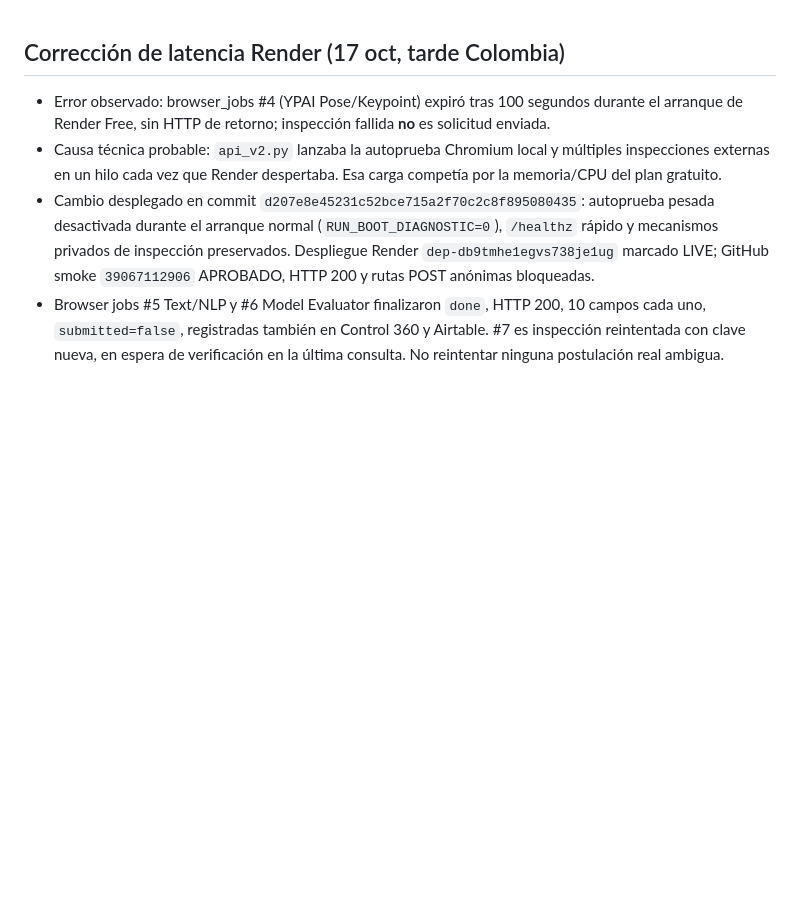
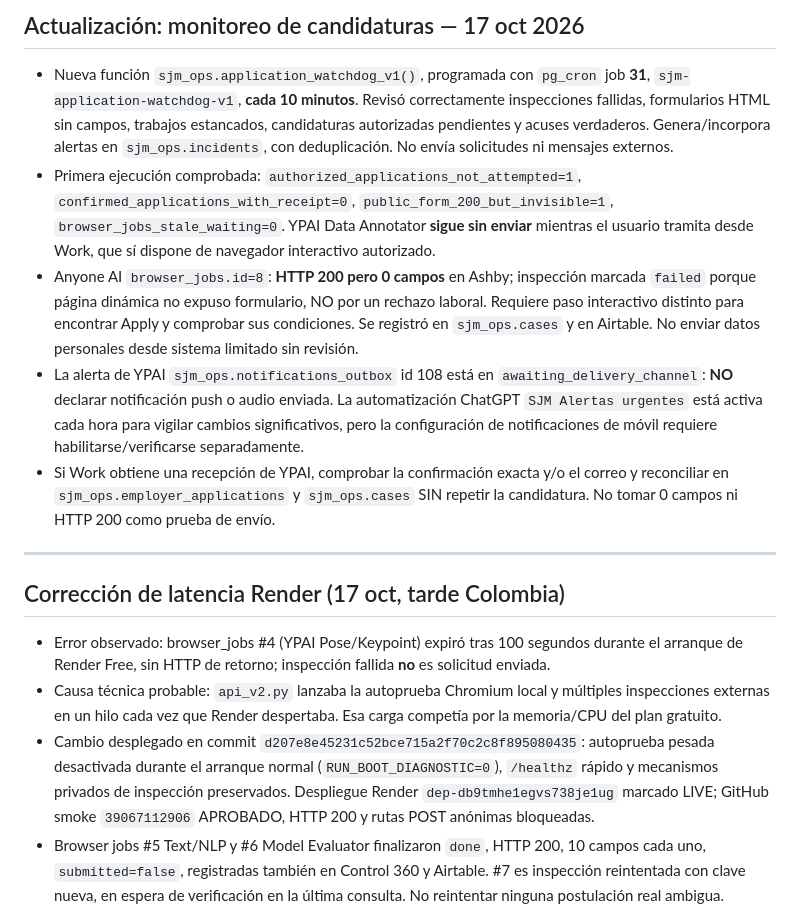
Before and after one commit to andersonmartinezquiroga-ux/SM-Personal-Trainer, a Markdown page: sjm-executor/CONTROL360_INTEGRATION.md, the part around the change. Rendered like a GitHub page; blank space fills up the shorter version.

Commit message:
Document hourly application monitoring and real-case evidence distinctions

```diff
--- a/sjm-executor/CONTROL360_INTEGRATION.md
+++ b/sjm-executor/CONTROL360_INTEGRATION.md
@@ -1,3 +1,13 @@
+## Actualización: monitoreo de candidaturas — 17 oct 2026
+
+- Nueva función `sjm_ops.application_watchdog_v1()`, programada con `pg_cron` job **31**, `sjm-application-watchdog-v1`, **cada 10 minutos**. Revisó correctamente inspecciones fallidas, formularios HTML sin campos, trabajos estancados, candidaturas autorizadas pendientes y acuses verdaderos. Genera/incorpora alertas en `sjm_ops.incidents`, con deduplicación. No envía solicitudes ni mensajes externos.
+- Primera ejecución comprobada: `authorized_applications_not_attempted=1`, `confirmed_applications_with_receipt=0`, `public_form_200_but_invisible=1`, `browser_jobs_stale_waiting=0`. YPAI Data Annotator **sigue sin enviar** mientras el usuario tramita desde Work, que sí dispone de navegador interactivo autorizado.
+- Anyone AI `browser_jobs.id=8`: **HTTP 200 pero 0 campos** en Ashby; inspección marcada `failed` porque página dinámica no expuso formulario, NO por un rechazo laboral. Requiere paso interactivo distinto para encontrar Apply y comprobar sus condiciones. Se registró en `sjm_ops.cases` y en Airtable. No enviar datos personales desde sistema limitado sin revisión.
+- La alerta de YPAI `sjm_ops.notifications_outbox` id 108 está en `awaiting_delivery_channel`: **NO** declarar notificación push o audio enviada. La automatización ChatGPT `SJM Alertas urgentes` está activa cada hora para vigilar cambios significativos, pero la configuración de notificaciones de móvil requiere habilitarse/verificarse separadamente.
+- Si Work obtiene una recepción de YPAI, comprobar la confirmación exacta y/o el correo y reconciliar en `sjm_ops.employer_applications` y `sjm_ops.cases` SIN repetir la candidatura. No tomar 0 campos ni HTTP 200 como prueba de envío.
+
+---
+
 ## Corrección de latencia Render (17 oct, tarde Colombia)
 
 - Error observado: browser_jobs #4 (YPAI Pose/Keypoint) expiró tras 100 segundos durante el arranque de Render Free, sin HTTP de retorno; inspección fallida **no** es solicitud enviada.
```
